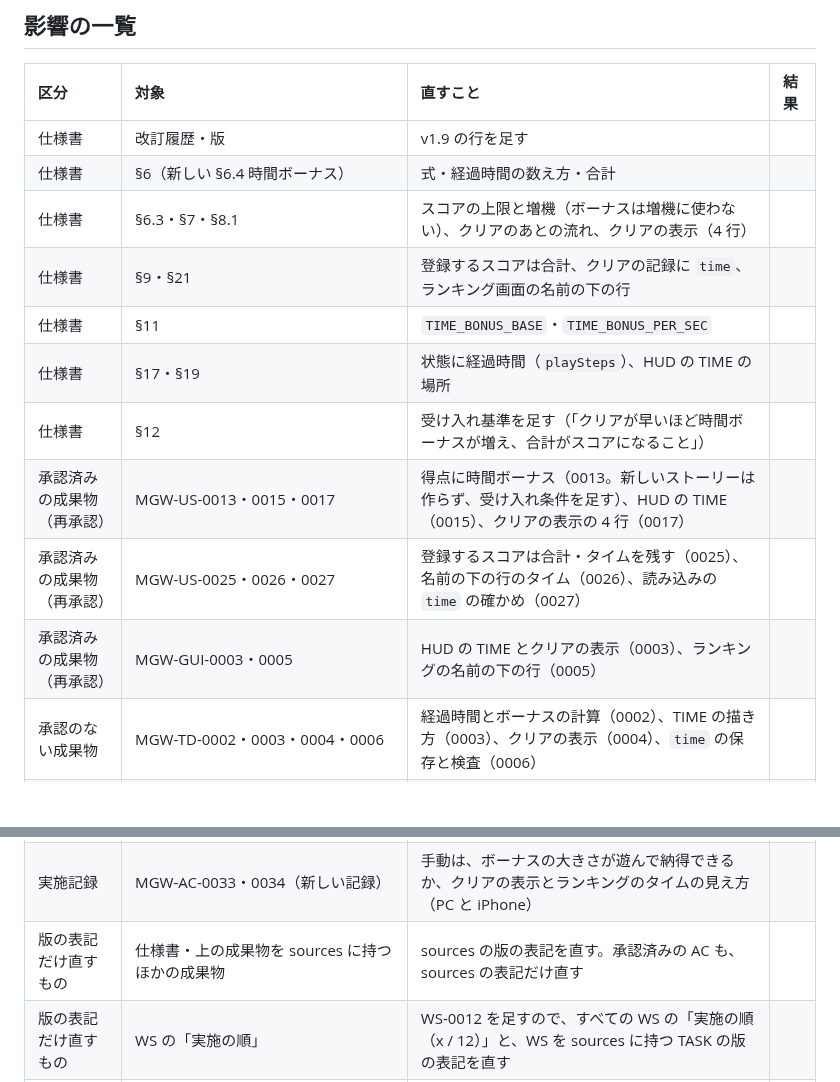
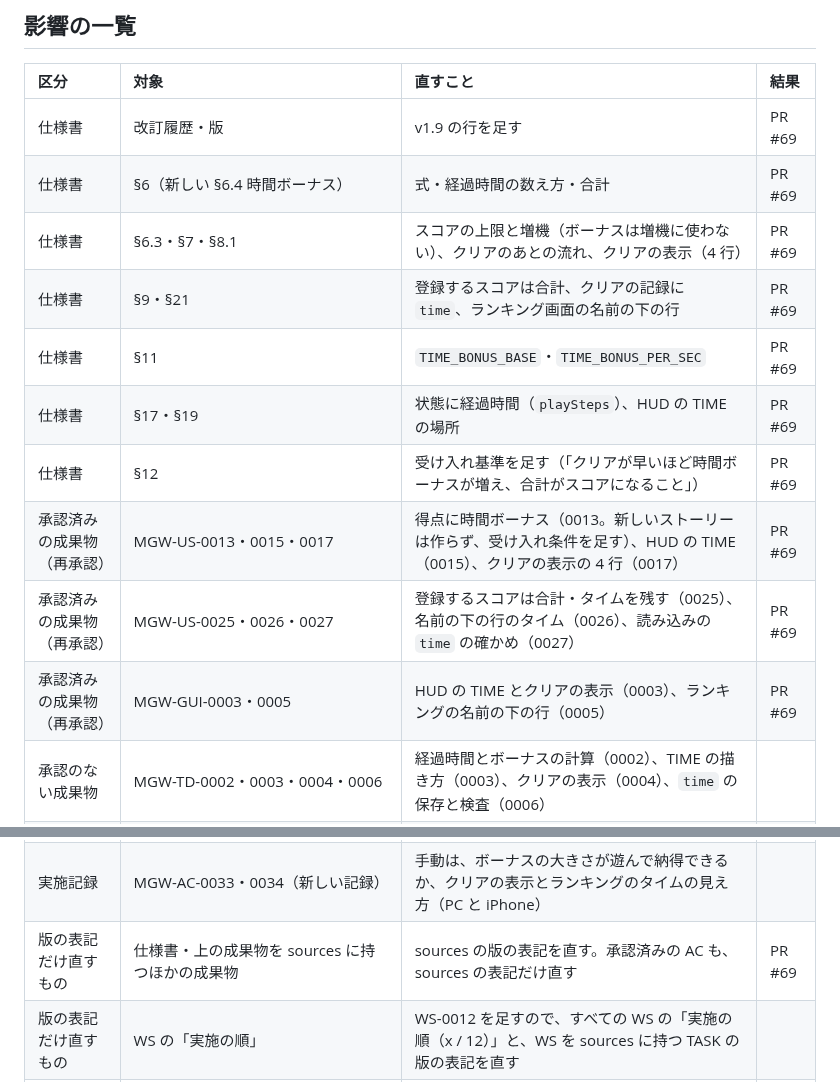
Before and after one commit to tsuku3dayo/mini-galaxywars-game, a Markdown page: doc/requests/2026-10-29-spec-1.9-time-bonus.md, 2 parts joined by grey strips. Rendered like a GitHub page; blank space fills up the shorter version.

Commit message:
docs: 変更の依頼（v1.9）の表に PR #69 を書く

```diff
--- a/doc/requests/2026-10-29-spec-1.9-time-bonus.md
+++ b/doc/requests/2026-10-29-spec-1.9-time-bonus.md
@@ -41,23 +41,23 @@
 
 | 区分 | 対象 | 直すこと | 結果 |
 | :--- | :--- | :--- | :--- |
-| 仕様書 | 改訂履歴・版 | v1.9 の行を足す | |
-| 仕様書 | §6（新しい §6.4 時間ボーナス） | 式・経過時間の数え方・合計 | |
-| 仕様書 | §6.3・§7・§8.1 | スコアの上限と増機（ボーナスは増機に使わない）、クリアのあとの流れ、クリアの表示（4 行） | |
-| 仕様書 | §9・§21 | 登録するスコアは合計、クリアの記録に `time`、ランキング画面の名前の下の行 | |
-| 仕様書 | §11 | `TIME_BONUS_BASE`・`TIME_BONUS_PER_SEC` | |
-| 仕様書 | §17・§19 | 状態に経過時間（`playSteps`）、HUD の TIME の場所 | |
-| 仕様書 | §12 | 受け入れ基準を足す（「クリアが早いほど時間ボーナスが増え、合計がスコアになること」） | |
-| 承認済みの成果物（再承認） | MGW-US-0013・0015・0017 | 得点に時間ボーナス（0013。新しいストーリーは作らず、受け入れ条件を足す）、HUD の TIME（0015）、クリアの表示の 4 行（0017） | |
-| 承認済みの成果物（再承認） | MGW-US-0025・0026・0027 | 登録するスコアは合計・タイムを残す（0025）、名前の下の行のタイム（0026）、読み込みの `time` の確かめ（0027） | |
-| 承認済みの成果物（再承認） | MGW-GUI-0003・0005 | HUD の TIME とクリアの表示（0003）、ランキングの名前の下の行（0005） | |
+| 仕様書 | 改訂履歴・版 | v1.9 の行を足す | PR #69 |
+| 仕様書 | §6（新しい §6.4 時間ボーナス） | 式・経過時間の数え方・合計 | PR #69 |
+| 仕様書 | §6.3・§7・§8.1 | スコアの上限と増機（ボーナスは増機に使わない）、クリアのあとの流れ、クリアの表示（4 行） | PR #69 |
+| 仕様書 | §9・§21 | 登録するスコアは合計、クリアの記録に `time`、ランキング画面の名前の下の行 | PR #69 |
+| 仕様書 | §11 | `TIME_BONUS_BASE`・`TIME_BONUS_PER_SEC` | PR #69 |
+| 仕様書 | §17・§19 | 状態に経過時間（`playSteps`）、HUD の TIME の場所 | PR #69 |
+| 仕様書 | §12 | 受け入れ基準を足す（「クリアが早いほど時間ボーナスが増え、合計がスコアになること」） | PR #69 |
+| 承認済みの成果物（再承認） | MGW-US-0013・0015・0017 | 得点に時間ボーナス（0013。新しいストーリーは作らず、受け入れ条件を足す）、HUD の TIME（0015）、クリアの表示の 4 行（0017） | PR #69 |
+| 承認済みの成果物（再承認） | MGW-US-0025・0026・0027 | 登録するスコアは合計・タイムを残す（0025）、名前の下の行のタイム（0026）、読み込みの `time` の確かめ（0027） | PR #69 |
+| 承認済みの成果物（再承認） | MGW-GUI-0003・0005 | HUD の TIME とクリアの表示（0003）、ランキングの名前の下の行（0005） | PR #69 |
 | 承認のない成果物 | MGW-TD-0002・0003・0004・0006 | 経過時間とボーナスの計算（0002）、TIME の描き方（0003）、クリアの表示（0004）、`time` の保存と検査（0006） | |
 | 承認のない成果物 | MGW-TC-0013・0015・0017・0025・0026・0027・TST-0001 | 確認 ID を足す（式・数え方・HUD・クリアの表示・ランキングのタイム）。§12 の受け入れ基準の表 | |
 | 承認のない成果物（足す） | 修正用の MGW-WS-0012 と TASK-0033・0034 | 0033：core（経過時間・ボーナス・合計）、0034：表示とランキング（HUD の TIME・クリアの 4 行・`time`） | |
 | テストのコード | 単体（scoring・game・hud・ranking-store など）、E2E（gameplay・hud・ranking など） | 新しい式と表示で確かめる | |
 | 実装 | `src/core`・`src/render`・`src/app/screens`・`src/storage` | 上のとおり | |
 | 実施記録 | MGW-AC-0033・0034（新しい記録） | 手動は、ボーナスの大きさが遊んで納得できるか、クリアの表示とランキングのタイムの見え方（PC と iPhone） | |
-| 版の表記だけ直すもの | 仕様書・上の成果物を sources に持つほかの成果物 | sources の版の表記を直す。承認済みの AC も、sources の表記だけ直す | |
+| 版の表記だけ直すもの | 仕様書・上の成果物を sources に持つほかの成果物 | sources の版の表記を直す。承認済みの AC も、sources の表記だけ直す | PR #69 |
 | 版の表記だけ直すもの | WS の「実施の順」 | WS-0012 を足すので、すべての WS の「実施の順（x / 12）」と、WS を sources に持つ TASK の版の表記を直す | |
 | 直さないもの | 承認済みの MGW-AC-0001〜0032、完了した TASK の確認 ID の文言 | そのときの記録なので変えない（sources の版の表記だけ直す） | — |
 
```
